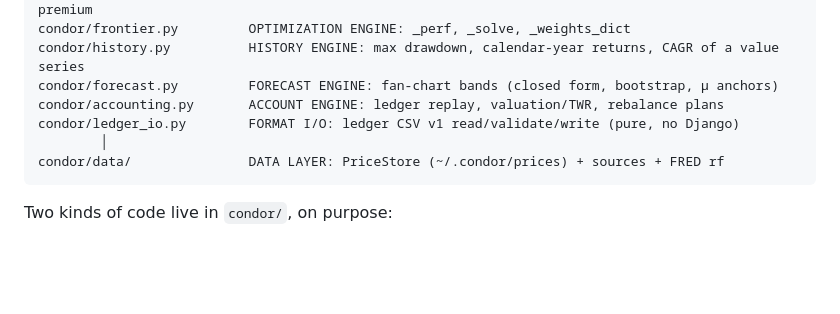
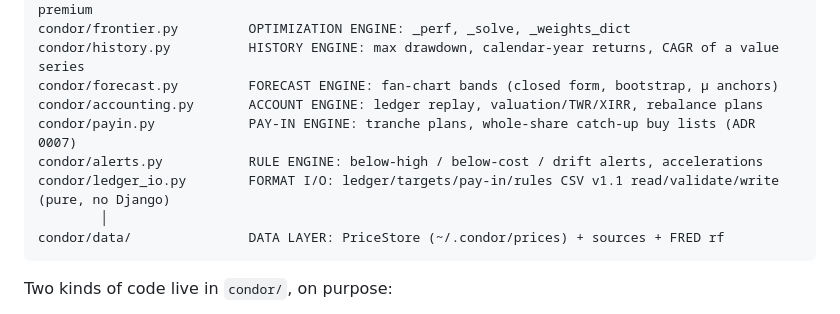
Before and after one commit to Rtasseff/Condor, a Markdown page: ARCHITECTURE.md, the part around the change. Rendered like a GitHub page; blank space fills up the shorter version.

````diff
--- a/ARCHITECTURE.md
+++ b/ARCHITECTURE.md
@@ -18,8 +18,10 @@ condor/stats.py            ESTIMATION ENGINE: μ, Σ (normal / robust), returns,
 condor/frontier.py         OPTIMIZATION ENGINE: _perf, _solve, _weights_dict
 condor/history.py          HISTORY ENGINE: max drawdown, calendar-year returns, CAGR of a value series
 condor/forecast.py         FORECAST ENGINE: fan-chart bands (closed form, bootstrap, μ anchors)
-condor/accounting.py       ACCOUNT ENGINE: ledger replay, valuation/TWR, rebalance plans
-condor/ledger_io.py        FORMAT I/O: ledger CSV v1 read/validate/write (pure, no Django)
+condor/accounting.py       ACCOUNT ENGINE: ledger replay, valuation/TWR/XIRR, rebalance plans
+condor/payin.py            PAY-IN ENGINE: tranche plans, whole-share catch-up buy lists (ADR 0007)
+condor/alerts.py           RULE ENGINE: below-high / below-cost / drift alerts, accelerations
+condor/ledger_io.py        FORMAT I/O: ledger/targets/pay-in/rules CSV v1.1 read/validate/write (pure, no Django)
         │
 condor/data/               DATA LAYER: PriceStore (~/.condor/prices) + sources + FRED rf
 ```
````
Also changed, not shown: BACKLOG.md (+5 -2 lines), README.md (+12 -2 lines).
